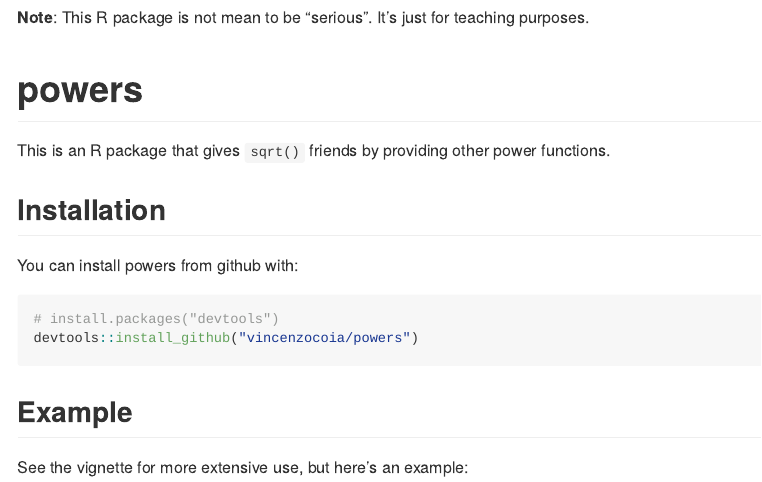
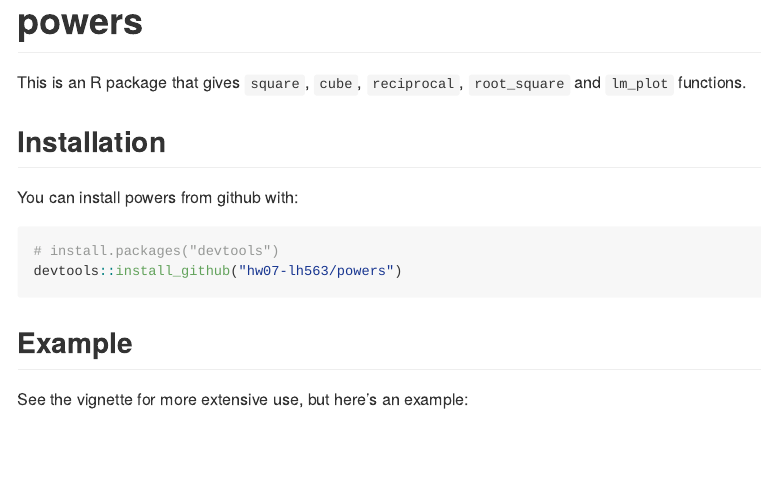
Before and after one commit to STAT545-UBC-hw-2018-19/hw07-lh563, an R Markdown document (powers-master/README.Rmd): the page in a window 1100 px wide, from its top. Rendered offline with R 4.5, knitr and Pandoc, with nearby package versions; some code elsewhere in the file could not run offline; badge pictures from the web are left out; the gapminder table comes from the copy in Python's plotly package.

Commit message:
first add

````diff
--- a/powers-master/README.Rmd
+++ b/powers-master/README.Rmd
@@ -14,11 +14,10 @@ knitr::opts_chunk$set(
 
 [![Build Status](https://travis-ci.org/vincenzocoia/powers.svg?branch=master)](https://travis-ci.org/vincenzocoia/powers)
 
-__Note__: This R package is not mean to be "serious". It's just for teaching purposes.
 
 # powers
 
-This is an R package that gives `sqrt()` friends by providing other power functions.
+This is an R package that gives `square`, `cube`, `reciprocal`, `root_square` and `lm_plot` functions.
 
 ## Installation
 
@@ -26,7 +25,7 @@ You can install powers from github with:
 
 ```{r gh-installation, eval = FALSE}
 # install.packages("devtools")
-devtools::install_github("vincenzocoia/powers")
+devtools::install_github("hw07-lh563/powers")
 ```
 
 ## Example
````
Also changed, not shown: powers-master/README.Rmd (1 more changed lines).
